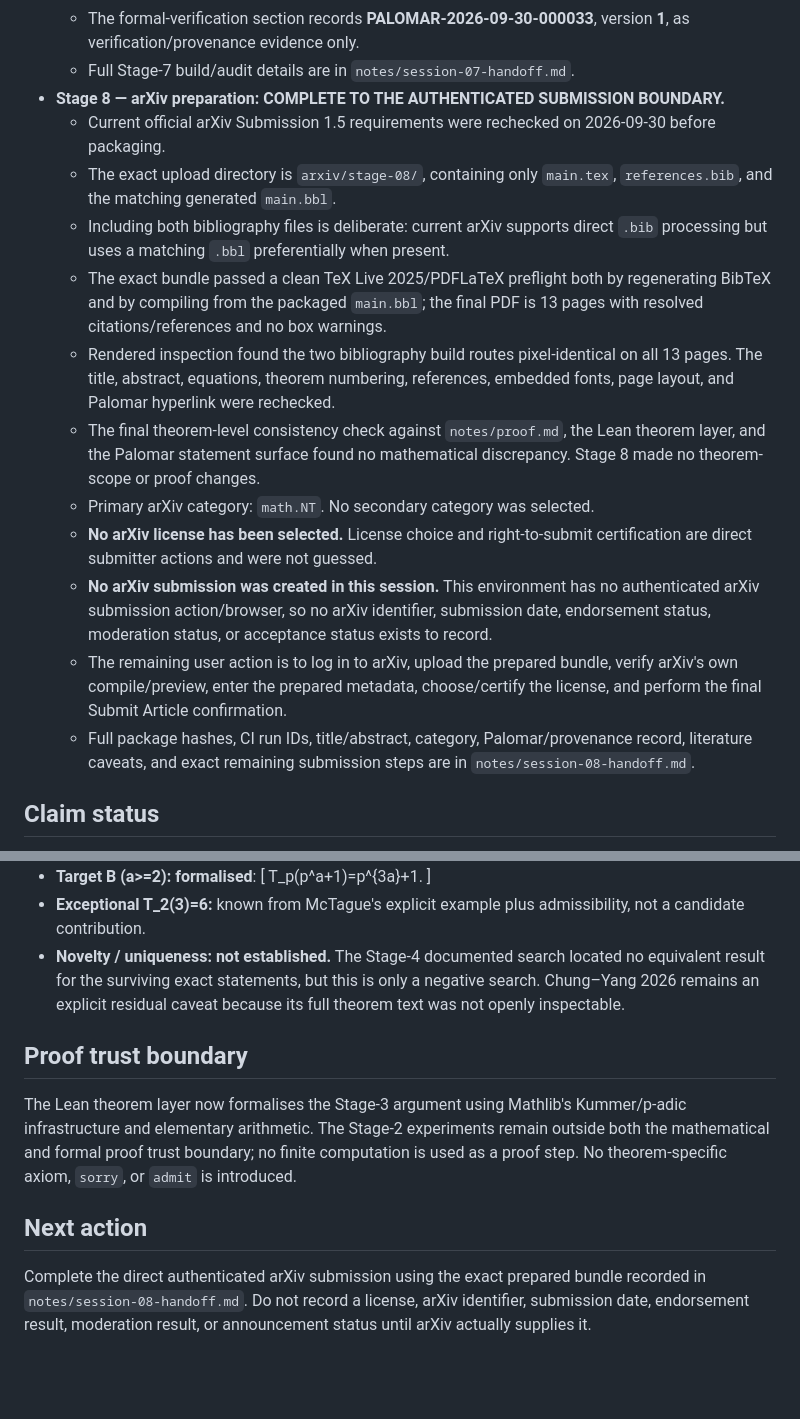
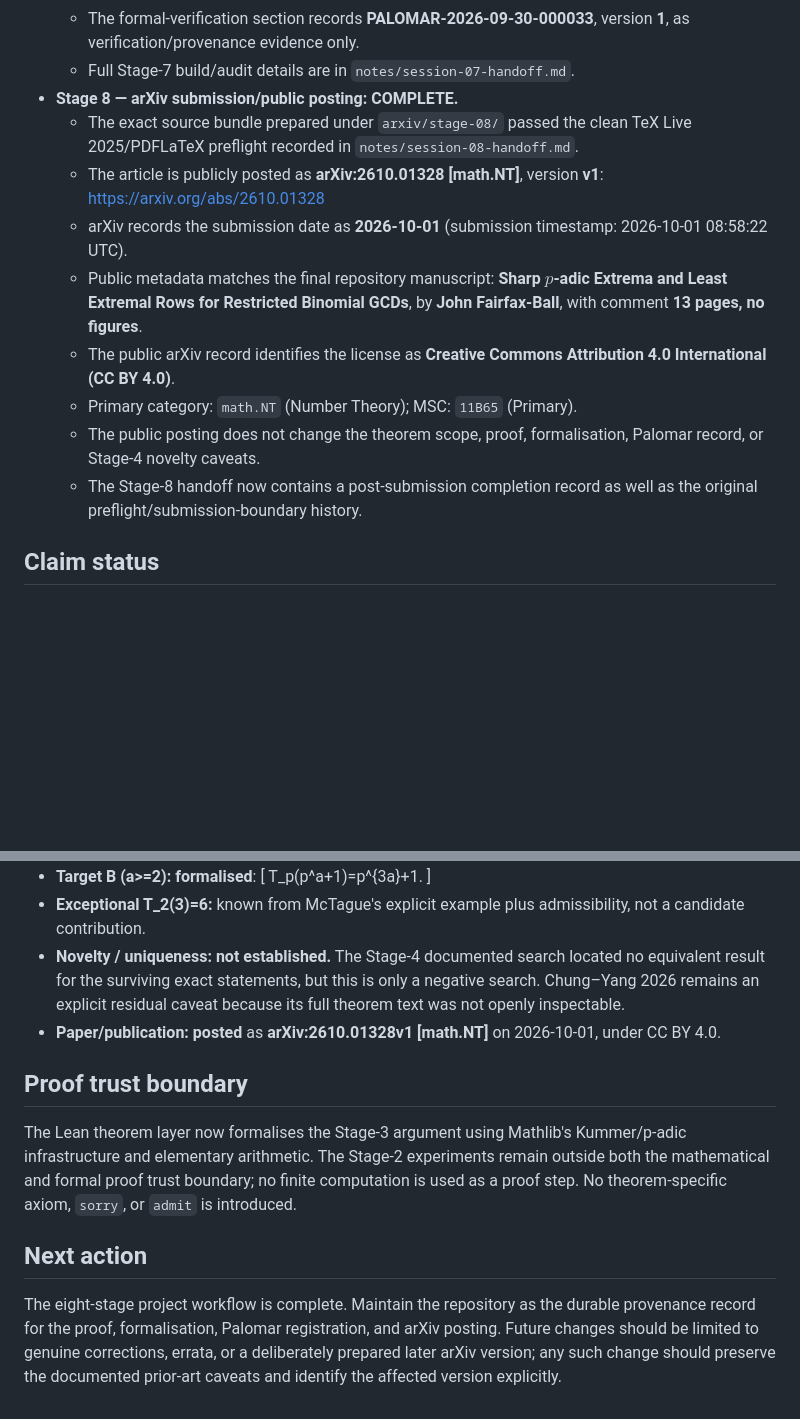
Before and after one commit to jfairfaxball-348/Pascal-Extremes, a Markdown page: STATUS.md, 2 parts joined by grey strips. Drawn GitHub-style; blank space fills up the shorter version.

Commit message:
Mark Stage 8 complete with arXiv record

```diff
--- a/STATUS.md
+++ b/STATUS.md
@@ -61,18 +61,15 @@ Date: 2026-09-30
   - Prior-art wording preserves Wu's exact-family status, McTague's known overlap and `(2,3,6)` example, and the unresolved Chung–Yang 2026 full-text caveat.
   - The formal-verification section records **PALOMAR-2026-09-30-000033**, version **1**, as verification/provenance evidence only.
   - Full Stage-7 build/audit details are in `notes/session-07-handoff.md`.
-- **Stage 8 — arXiv preparation: COMPLETE TO THE AUTHENTICATED SUBMISSION BOUNDARY.**
-  - Current official arXiv Submission 1.5 requirements were rechecked on 2026-09-30 before packaging.
-  - The exact upload directory is `arxiv/stage-08/`, containing only `main.tex`, `references.bib`, and the matching generated `main.bbl`.
-  - Including both bibliography files is deliberate: current arXiv supports direct `.bib` processing but uses a matching `.bbl` preferentially when present.
-  - The exact bundle passed a clean TeX Live 2025/PDFLaTeX preflight both by regenerating BibTeX and by compiling from the packaged `main.bbl`; the final PDF is 13 pages with resolved citations/references and no box warnings.
-  - Rendered inspection found the two bibliography build routes pixel-identical on all 13 pages. The title, abstract, equations, theorem numbering, references, embedded fonts, page layout, and Palomar hyperlink were rechecked.
-  - The final theorem-level consistency check against `notes/proof.md`, the Lean theorem layer, and the Palomar statement surface found no mathematical discrepancy. Stage 8 made no theorem-scope or proof changes.
-  - Primary arXiv category: `math.NT`. No secondary category was selected.
-  - **No arXiv license has been selected.** License choice and right-to-submit certification are direct submitter actions and were not guessed.
-  - **No arXiv submission was created in this session.** This environment has no authenticated arXiv submission action/browser, so no arXiv identifier, submission date, endorsement status, moderation status, or acceptance status exists to record.
-  - The remaining user action is to log in to arXiv, upload the prepared bundle, verify arXiv's own compile/preview, enter the prepared metadata, choose/certify the license, and perform the final Submit Article confirmation.
-  - Full package hashes, CI run IDs, title/abstract, category, Palomar/provenance record, literature caveats, and exact remaining submission steps are in `notes/session-08-handoff.md`.
+- **Stage 8 — arXiv submission/public posting: COMPLETE.**
+  - The exact source bundle prepared under `arxiv/stage-08/` passed the clean TeX Live 2025/PDFLaTeX preflight recorded in `notes/session-08-handoff.md`.
+  - The article is publicly posted as **arXiv:2610.01328 [math.NT]**, version **v1**: https://arxiv.org/abs/2610.01328
+  - arXiv records the submission date as **2026-10-01** (submission timestamp: 2026-10-01 08:58:22 UTC).
+  - Public metadata matches the final repository manuscript: **Sharp $p$-adic Extrema and Least Extremal Rows for Restricted Binomial GCDs**, by **John Fairfax-Ball**, with comment **13 pages, no figures**.
+  - The public arXiv record identifies the license as **Creative Commons Attribution 4.0 International (CC BY 4.0)**.
+  - Primary category: `math.NT` (Number Theory); MSC: `11B65` (Primary).
+  - The public posting does not change the theorem scope, proof, formalisation, Palomar record, or Stage-4 novelty caveats.
+  - The Stage-8 handoff now contains a post-submission completion record as well as the original preflight/submission-boundary history.
 
 ## Claim status
 
@@ -84,6 +81,7 @@ Date: 2026-09-30
   \]
 - **Exceptional T_2(3)=6:** known from McTague's explicit example plus admissibility, not a candidate contribution.
 - **Novelty / uniqueness:** **not established.** The Stage-4 documented search located no equivalent result for the surviving exact statements, but this is only a negative search. Chung–Yang 2026 remains an explicit residual caveat because its full theorem text was not openly inspectable.
+- **Paper/publication:** **posted** as **arXiv:2610.01328v1 [math.NT]** on 2026-10-01, under CC BY 4.0.
 
 ## Proof trust boundary
 
@@ -91,4 +89,4 @@ The Lean theorem layer now formalises the Stage-3 argument using Mathlib's Kumme
 
 ## Next action
 
-Complete the direct authenticated arXiv submission using the exact prepared bundle recorded in `notes/session-08-handoff.md`. Do not record a license, arXiv identifier, submission date, endorsement result, moderation result, or announcement status until arXiv actually supplies it.
+The eight-stage project workflow is complete. Maintain the repository as the durable provenance record for the proof, formalisation, Palomar registration, and arXiv posting. Future changes should be limited to genuine corrections, errata, or a deliberately prepared later arXiv version; any such change should preserve the documented prior-art caveats and identify the affected version explicitly.
```
Also changed, not shown: other parts of STATUS.md (+1 -1 lines).
